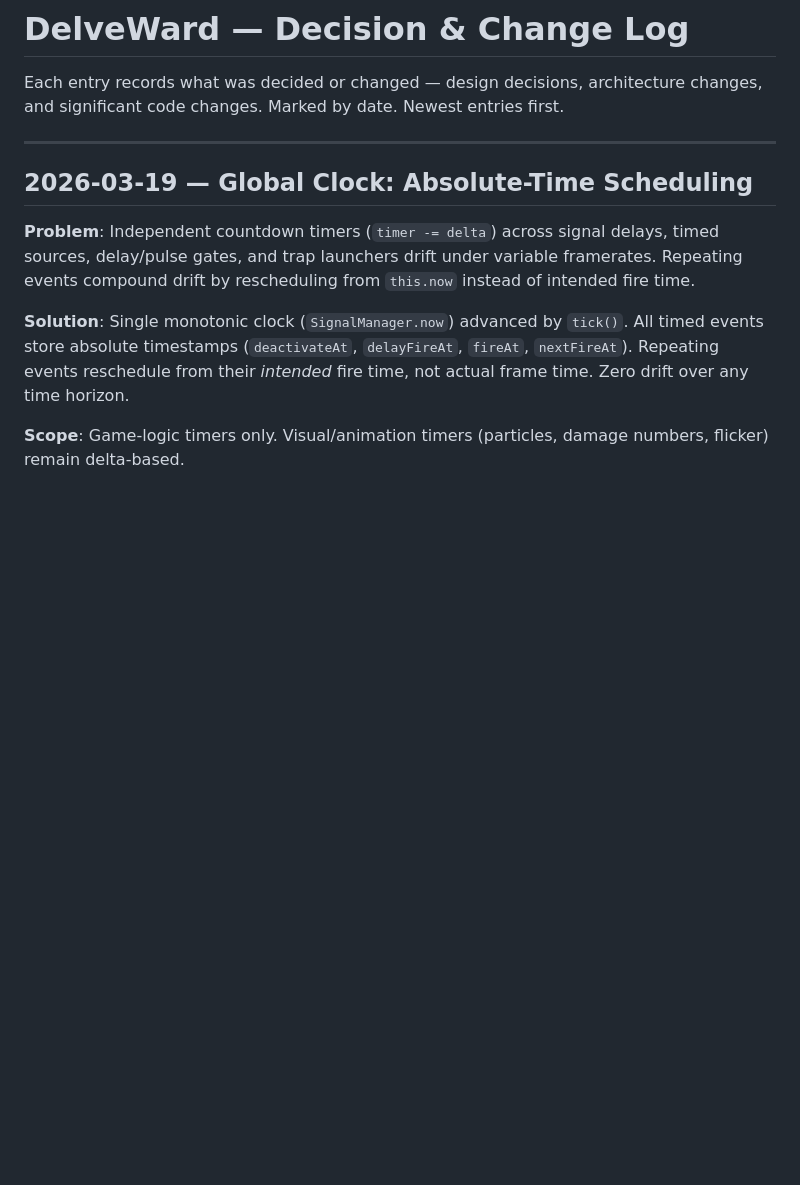
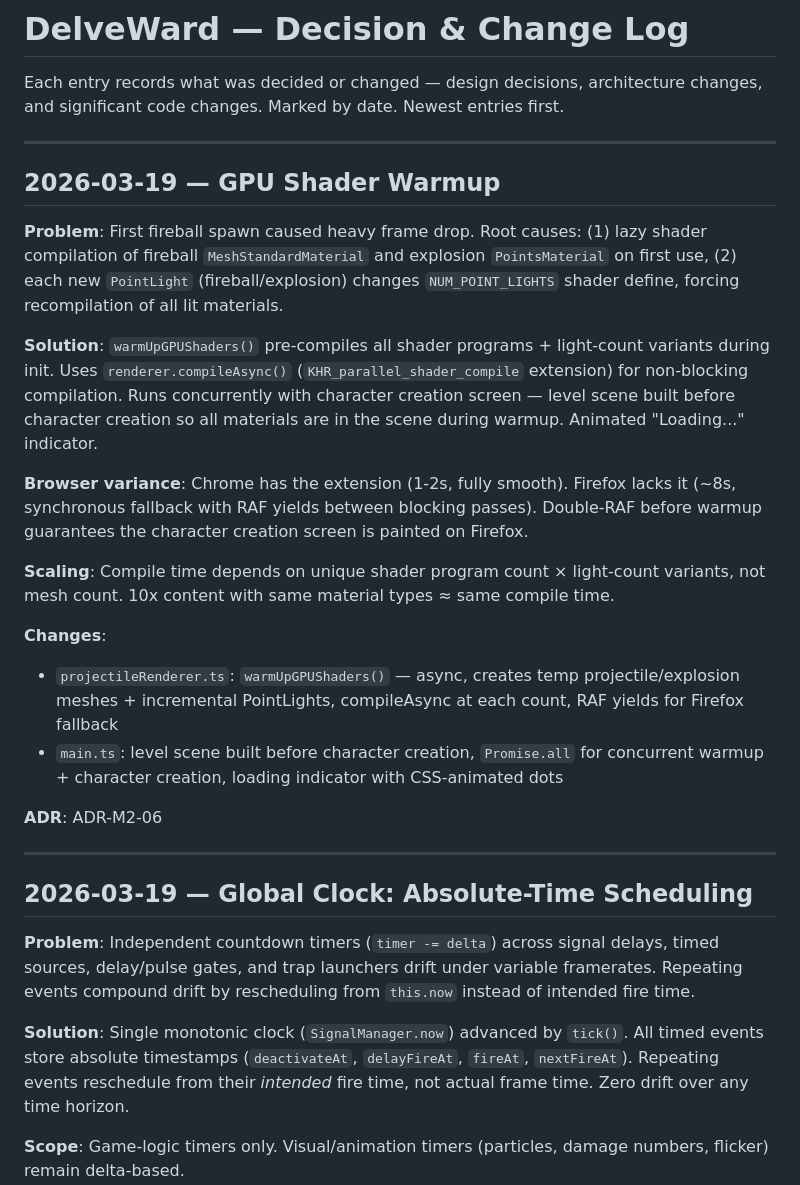
Before and after one commit to l3hox/DelveWard, a Markdown page: planning/LOG.md, the part around the change. Drawn GitHub-style; blank space fills up the shorter version.

```diff
--- a/planning/LOG.md
+++ b/planning/LOG.md
@@ -1,6 +1,24 @@
 # DelveWard — Decision & Change Log
 
 Each entry records what was decided or changed — design decisions, architecture changes, and significant code changes. Marked by date. Newest entries first.
+
+---
+
+## 2026-03-19 — GPU Shader Warmup
+
+**Problem**: First fireball spawn caused heavy frame drop. Root causes: (1) lazy shader compilation of fireball `MeshStandardMaterial` and explosion `PointsMaterial` on first use, (2) each new `PointLight` (fireball/explosion) changes `NUM_POINT_LIGHTS` shader define, forcing recompilation of all lit materials.
+
+**Solution**: `warmUpGPUShaders()` pre-compiles all shader programs + light-count variants during init. Uses `renderer.compileAsync()` (`KHR_parallel_shader_compile` extension) for non-blocking compilation. Runs concurrently with character creation screen — level scene built before character creation so all materials are in the scene during warmup. Animated "Loading..." indicator.
+
+**Browser variance**: Chrome has the extension (1-2s, fully smooth). Firefox lacks it (~8s, synchronous fallback with RAF yields between blocking passes). Double-RAF before warmup guarantees the character creation screen is painted on Firefox.
+
+**Scaling**: Compile time depends on unique shader program count × light-count variants, not mesh count. 10x content with same material types ≈ same compile time.
+
+**Changes**:
+- `projectileRenderer.ts`: `warmUpGPUShaders()` — async, creates temp projectile/explosion meshes + incremental PointLights, compileAsync at each count, RAF yields for Firefox fallback
+- `main.ts`: level scene built before character creation, `Promise.all` for concurrent warmup + character creation, loading indicator with CSS-animated dots
+
+**ADR**: ADR-M2-06
 
 ---
 
```
Also changed, not shown: planning/PROGRESS.md (+1 -0 lines), planning/m2/ADR.md (+54 -0 lines).
